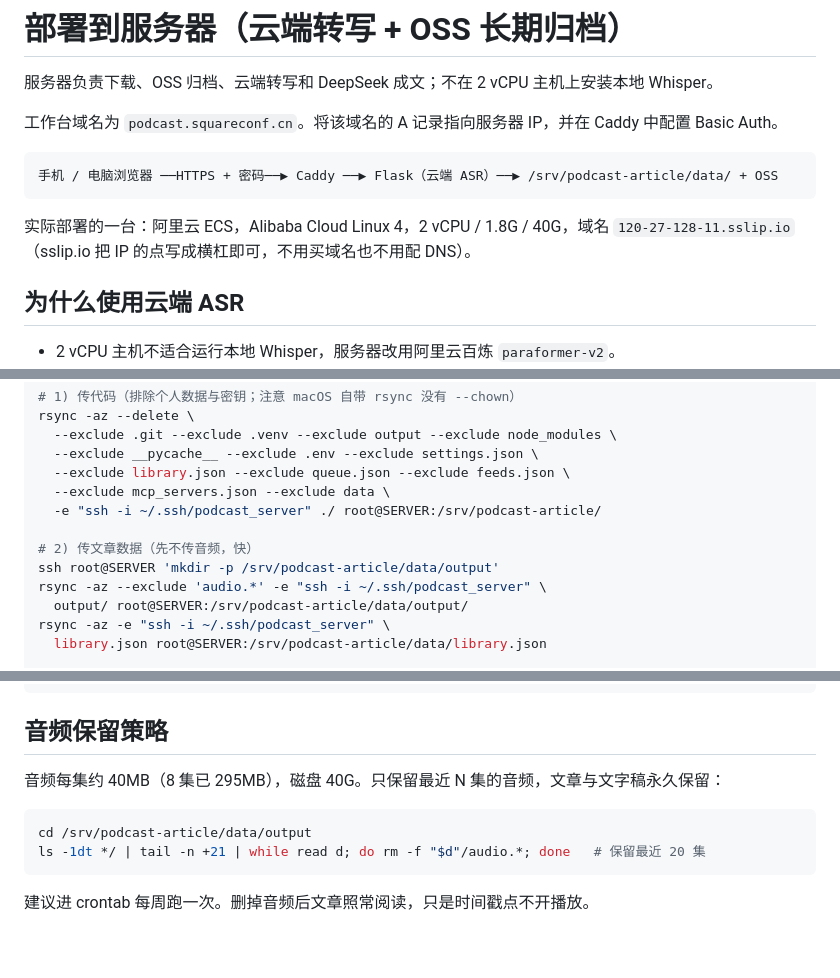
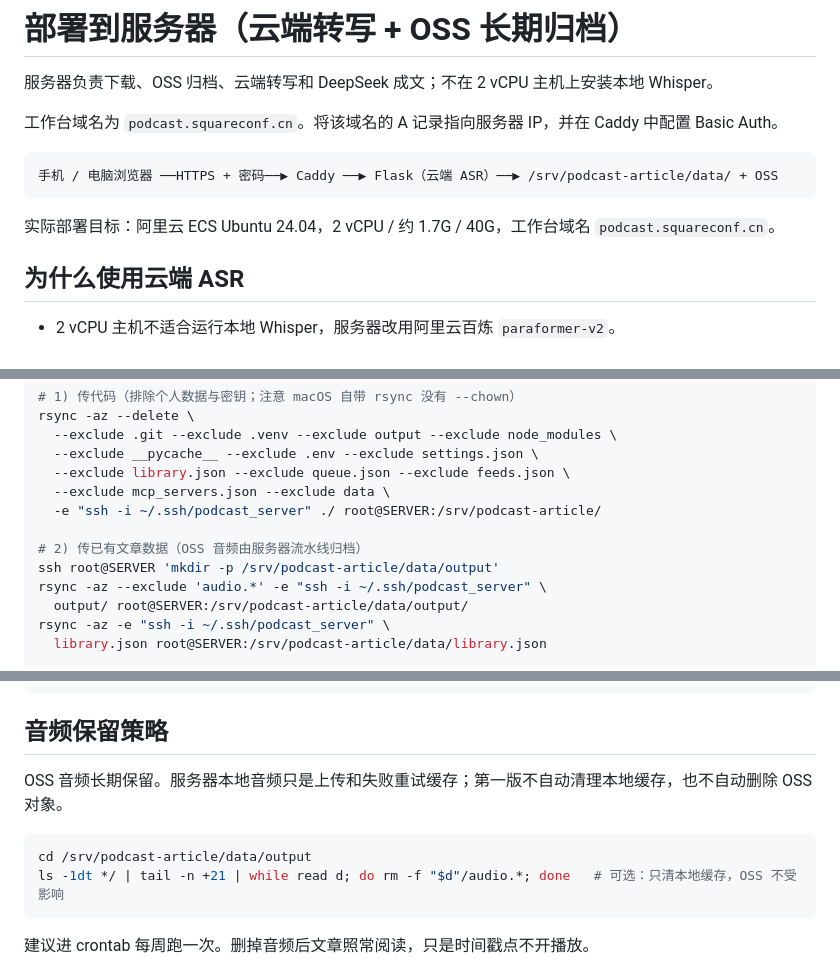
Before and after one commit to KevinYe0725/podcast-article, a Markdown page: deploy/README.md, 3 parts joined by grey strips. GitHub-like rendering; blank space fills up the shorter version.

Commit message:
docs: update cloud ASR deployment handoff

````diff
--- a/deploy/README.md
+++ b/deploy/README.md
@@ -8,8 +8,7 @@
 手机 / 电脑浏览器 ──HTTPS + 密码──▶ Caddy ──▶ Flask（云端 ASR）──▶ /srv/podcast-article/data/ + OSS
 ```
 
-实际部署的一台：阿里云 ECS，Alibaba Cloud Linux 4，2 vCPU / 1.8G / 40G，域名
-`120-27-128-11.sslip.io`（sslip.io 把 IP 的点写成横杠即可，不用买域名也不用配 DNS）。
+实际部署目标：阿里云 ECS Ubuntu 24.04，2 vCPU / 约 1.7G / 40G，工作台域名 `podcast.squareconf.cn`。
 
 ## 为什么使用云端 ASR
 
@@ -51,7 +50,7 @@ rsync -az --delete \
   --exclude mcp_servers.json --exclude data \
   -e "ssh -i ~/.ssh/podcast_server" ./ root@SERVER:/srv/podcast-article/
 
-# 2) 传文章数据（先不传音频，快）
+# 2) 传已有文章数据（OSS 音频由服务器流水线归档）
 ssh root@SERVER 'mkdir -p /srv/podcast-article/data/output'
 rsync -az --exclude 'audio.*' -e "ssh -i ~/.ssh/podcast_server" \
   output/ root@SERVER:/srv/podcast-article/data/output/
@@ -104,11 +103,11 @@ ssh root@SERVER 'systemctl restart podcast-article'
 
 ## 音频保留策略
 
-音频每集约 40MB（8 集已 295MB），磁盘 40G。只保留最近 N 集的音频，文章与文字稿永久保留：
+OSS 音频长期保留。服务器本地音频只是上传和失败重试缓存；第一版不自动清理本地缓存，也不自动删除 OSS 对象。
 
 ```bash
 cd /srv/podcast-article/data/output
-ls -1dt */ | tail -n +21 | while read d; do rm -f "$d"/audio.*; done   # 保留最近 20 集
+ls -1dt */ | tail -n +21 | while read d; do rm -f "$d"/audio.*; done   # 可选：只清本地缓存，OSS 不受影响
 ```
 
 建议进 crontab 每周跑一次。删掉音频后文章照常阅读，只是时间戳点不开播放。
````
Also changed, not shown: other parts of deploy/README.md (+1 -1 lines).
